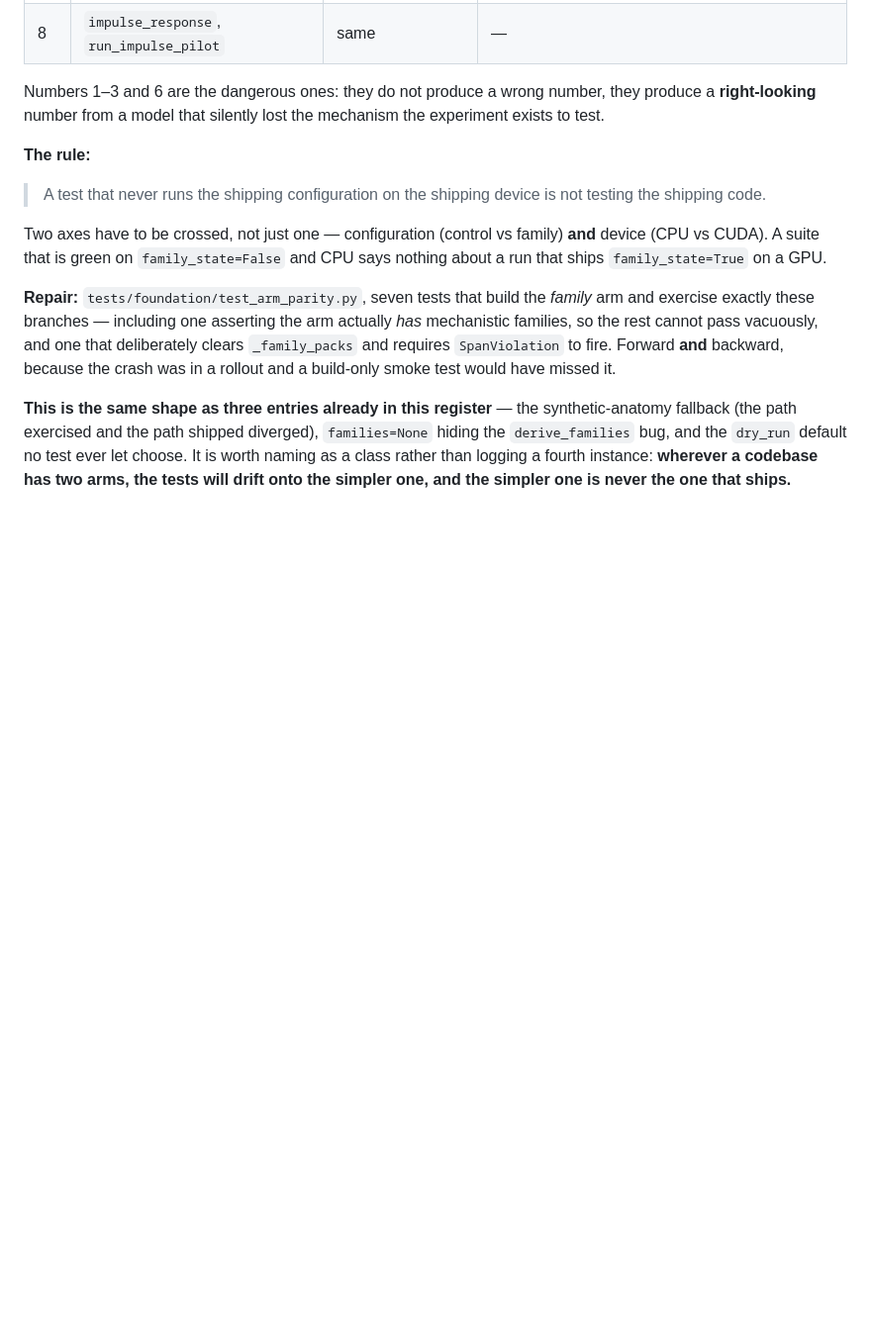
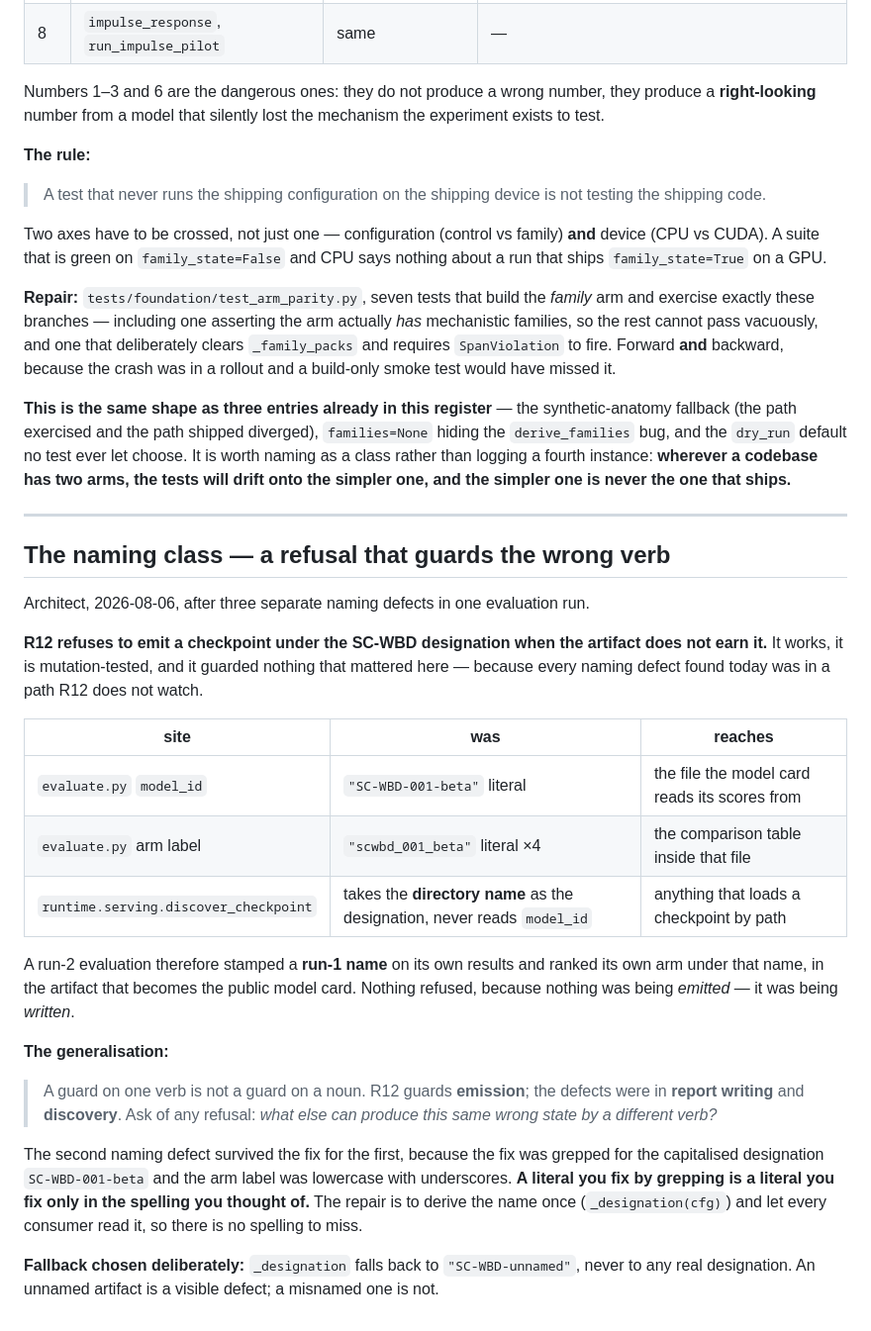
Before and after one commit to JacobFV/sc-wbd, a Markdown page: reports/decorative_guards.md, the part around the change. Shown at 99% size. Drawn GitHub-style; blank space fills up the shorter version.

Commit message:
register: the naming class -- a refusal that guards the wrong verb
R12 refuses to EMIT a checkpoint under a designation it has not earned. Every
naming defect found today was in a path R12 does not watch: model_id and the
arm label in evaluate.py (which reach the file the model card reads), and
discover_checkpoint taking the directory name as the designation.

A run-2 evaluation stamped a run-1 name on its own results and ranked its own
arm under it. Nothing refused, because nothing was being emitted -- it was
being written.

Two transferable points. A guard on one verb is not a guard on a noun: ask what
else can produce the same wrong state by a different verb. And a literal you fix
by grepping is a literal you fix only in the spelling you thought of -- the
second defect survived the first fix because I grepped SC-WBD-001-beta and the
arm label was lowercase with underscores.

Co-Authored-By: Claude Opus 5 (1M context) <noreply@anthropic.com>

```diff
--- a/reports/decorative_guards.md
+++ b/reports/decorative_guards.md
@@ -1844,3 +1844,42 @@ synthetic-anatomy fallback (the path exercised and the path shipped diverged),
 test ever let choose. It is worth naming as a class rather than logging a
 fourth instance: **wherever a codebase has two arms, the tests will drift onto
 the simpler one, and the simpler one is never the one that ships.**
+
+---
+
+## The naming class — a refusal that guards the wrong verb
+
+Architect, 2026-08-06, after three separate naming defects in one evaluation run.
+
+**R12 refuses to emit a checkpoint under the SC-WBD designation when the
+artifact does not earn it.** It works, it is mutation-tested, and it guarded
+nothing that mattered here — because every naming defect found today was in a
+path R12 does not watch.
+
+| site | was | reaches |
+|---|---|---|
+| `evaluate.py` `model_id` | `"SC-WBD-001-beta"` literal | the file the model card reads its scores from |
+| `evaluate.py` arm label | `"scwbd_001_beta"` literal ×4 | the comparison table inside that file |
+| `runtime.serving.discover_checkpoint` | takes the **directory name** as the designation, never reads `model_id` | anything that loads a checkpoint by path |
+
+A run-2 evaluation therefore stamped a **run-1 name** on its own results and
+ranked its own arm under that name, in the artifact that becomes the public
+model card. Nothing refused, because nothing was being *emitted* — it was being
+*written*.
+
+**The generalisation:**
+
+> A guard on one verb is not a guard on a noun. R12 guards **emission**; the
+> defects were in **report writing** and **discovery**. Ask of any refusal:
+> *what else can produce this same wrong state by a different verb?*
+
+The second naming defect survived the fix for the first, because the fix was
+grepped for the capitalised designation `SC-WBD-001-beta` and the arm label was
+lowercase with underscores. **A literal you fix by grepping is a literal you
+fix only in the spelling you thought of.** The repair is to derive the name
+once (`_designation(cfg)`) and let every consumer read it, so there is no
+spelling to miss.
+
+**Fallback chosen deliberately:** `_designation` falls back to
+`"SC-WBD-unnamed"`, never to any real designation. An unnamed artifact is a
+visible defect; a misnamed one is not.
```
